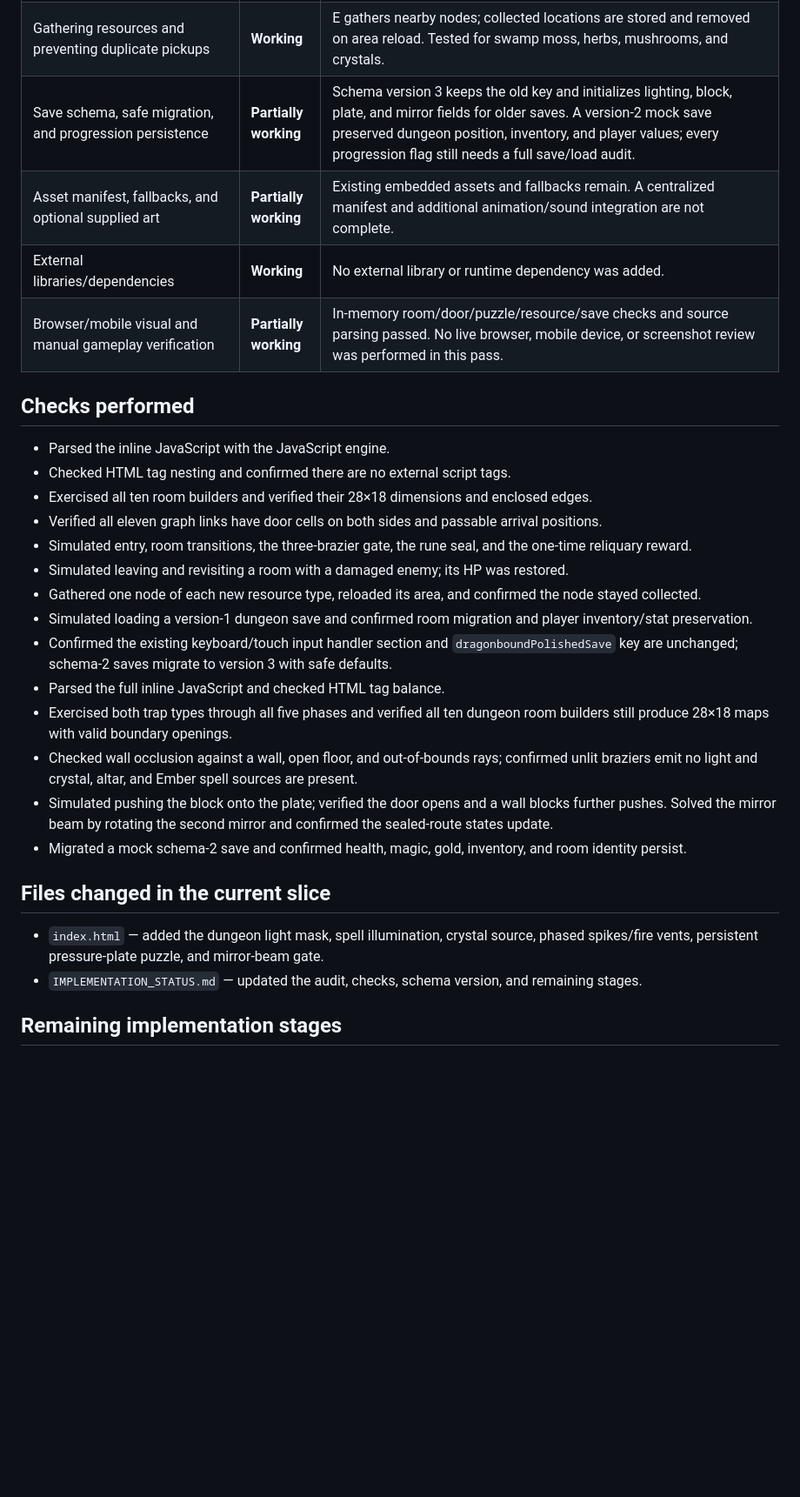
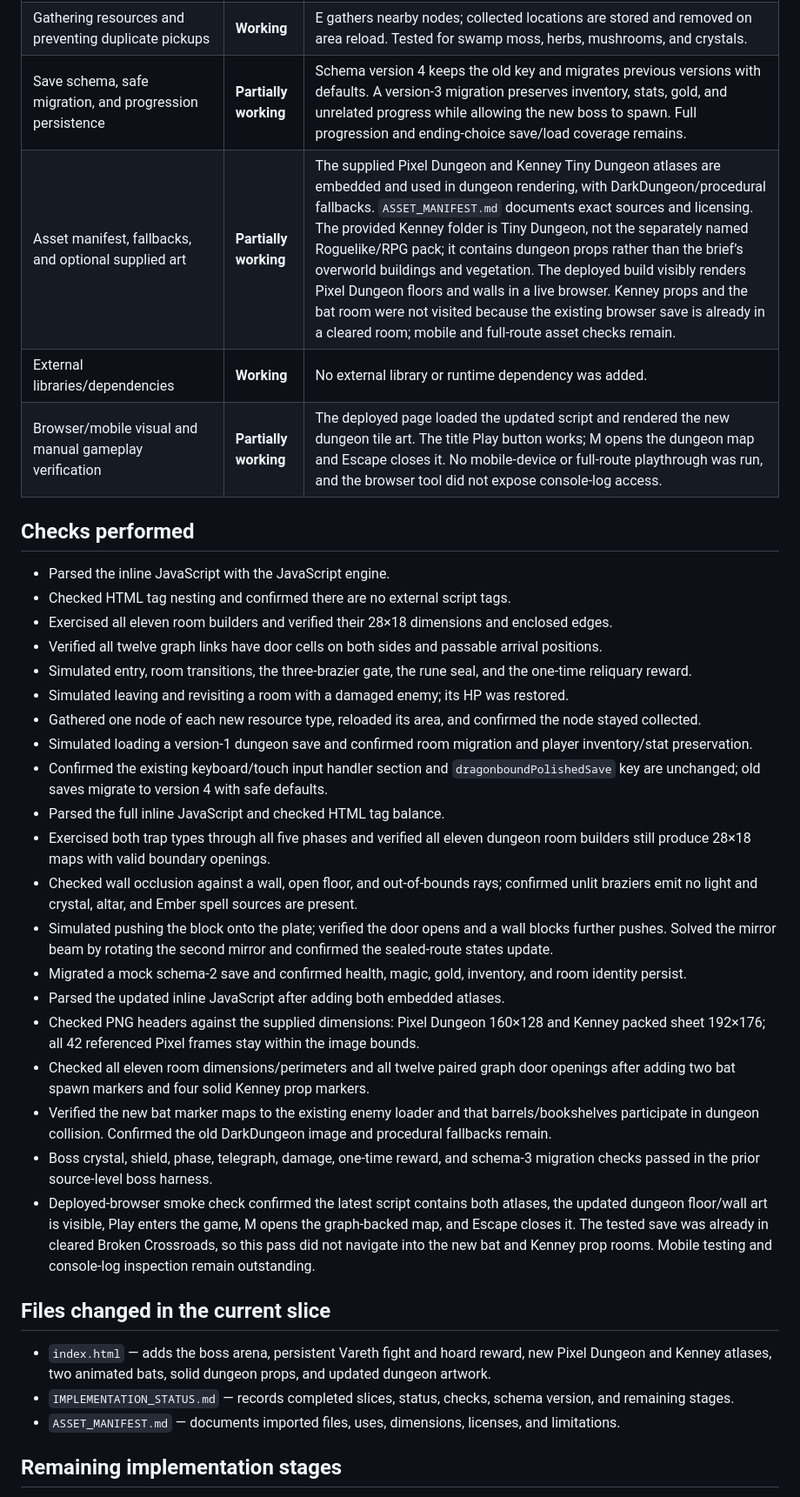
Before and after one commit to powerpug404/dragonbound-quest, a Markdown page: IMPLEMENTATION_STATUS.md, the part around one of its changes. Shown at 87% size. Drawn GitHub-style; blank space fills up the shorter version.

Commit message:
Update redesign status and asset coverage

```diff
--- a/IMPLEMENTATION_STATUS.md
+++ b/IMPLEMENTATION_STATUS.md
@@ -57,32 +62,39 @@ Project shape: one `index.html` containing the game markup, styles, JavaScript,
 | HUD, inventory, spellbook, journal, dialogue, shop, settings, and save UI | **Partially working** | Existing panels and actions remain, including inventory use, spells, quests, shop, settings, and local saves. Full overflow, focus restoration, and mobile layout testing is outstanding. |
 | Health, magic, hunger, cooking, and item use | **Partially working** | Existing stats and cooking remain. New mushroom nodes provide a way to acquire soup ingredients. Crafting, recipe coverage, hunger balance, and edge cases need a full audit. |
 | Gathering resources and preventing duplicate pickups | **Working** | E gathers nearby nodes; collected locations are stored and removed on area reload. Tested for swamp moss, herbs, mushrooms, and crystals. |
-| Save schema, safe migration, and progression persistence | **Partially working** | Schema version 3 keeps the old key and initializes lighting, block, plate, and mirror fields for older saves. A version-2 mock save preserved dungeon position, inventory, and player values; every progression flag still needs a full save/load audit. |
-| Asset manifest, fallbacks, and optional supplied art | **Partially working** | Existing embedded assets and fallbacks remain. A centralized manifest and additional animation/sound integration are not complete. |
+| Save schema, safe migration, and progression persistence | **Partially working** | Schema version 4 keeps the old key and migrates previous versions with defaults. A version-3 migration preserves inventory, stats, gold, and unrelated progress while allowing the new boss to spawn. Full progression and ending-choice save/load coverage remains. |
+| Asset manifest, fallbacks, and optional supplied art | **Partially working** | The supplied Pixel Dungeon and Kenney Tiny Dungeon atlases are embedded and used in dungeon rendering, with DarkDungeon/procedural fallbacks. `ASSET_MANIFEST.md` documents exact sources and licensing. The provided Kenney folder is Tiny Dungeon, not the separately named Roguelike/RPG pack; it contains dungeon props rather than the brief’s overworld buildings and vegetation. The deployed build visibly renders Pixel Dungeon floors and walls in a live browser. Kenney props and the bat room were not visited because the existing browser save is already in a cleared room; mobile and full-route asset checks remain. |
 | External libraries/dependencies | **Working** | No external library or runtime dependency was added. |
-| Browser/mobile visual and manual gameplay verification | **Partially working** | In-memory room/door/puzzle/resource/save checks and source parsing passed. No live browser, mobile device, or screenshot review was performed in this pass. |
+| Browser/mobile visual and manual gameplay verification | **Partially working** | The deployed page loaded the updated script and rendered the new dungeon tile art. The title Play button works; M opens the dungeon map and Escape closes it. No mobile-device or full-route playthrough was run, and the browser tool did not expose console-log access. |
 
 ## Checks performed
 
 - Parsed the inline JavaScript with the JavaScript engine.
 - Checked HTML tag nesting and confirmed there are no external script tags.
-- Exercised all ten room builders and verified their 28×18 dimensions and enclosed edges.
-- Verified all eleven graph links have door cells on both sides and passable arrival positions.
+- Exercised all eleven room builders and verified their 28×18 dimensions and enclosed edges.
+- Verified all twelve graph links have door cells on both sides and passable arrival positions.
 - Simulated entry, room transitions, the three-brazier gate, the rune seal, and the one-time reliquary reward.
 - Simulated leaving and revisiting a room with a damaged enemy; its HP was restored.
 - Gathered one node of each new resource type, reloaded its area, and confirmed the node stayed collected.
 - Simulated loading a version-1 dungeon save and confirmed room migration and player inventory/stat preservation.
-- Confirmed the existing keyboard/touch input handler section and `dragonboundPolishedSave` key are unchanged; schema-2 saves migrate to version 3 with safe defaults.
+- Confirmed the existing keyboard/touch input handler section and `dragonboundPolishedSave` key are unchanged; old saves migrate to version 4 with safe defaults.
 - Parsed the full inline JavaScript and checked HTML tag balance.
-- Exercised both trap types through all five phases and verified all ten dungeon room builders still produce 28×18 maps with valid boundary openings.
+- Exercised both trap types through all five phases and verified all eleven dungeon room builders still produce 28×18 maps with valid boundary openings.
 - Checked wall occlusion against a wall, open floor, and out-of-bounds rays; confirmed unlit braziers emit no light and crystal, altar, and Ember spell sources are present.
 - Simulated pushing the block onto the plate; verified the door opens and a wall blocks further pushes. Solved the mirror beam by rotating the second mirror and confirmed the sealed-route states update.
 - Migrated a mock schema-2 save and confirmed health, magic, gold, inventory, and room identity persist.
+- Parsed the updated inline JavaScript after adding both embedded atlases.
+- Checked PNG headers against the supplied dimensions: Pixel Dungeon 160×128 and Kenney packed sheet 192×176; all 42 referenced Pixel frames stay within the image bounds.
+- Checked all eleven room dimensions/perimeters and all twelve paired graph door openings after adding two bat spawn markers and four solid Kenney prop markers.
+- Verified the new bat marker maps to the existing enemy loader and that barrels/bookshelves participate in dungeon collision. Confirmed the old DarkDungeon image and procedural fallbacks remain.
+- Boss crystal, shield, phase, telegraph, damage, one-time reward, and schema-3 migration checks passed in the prior source-level boss harness.
+- Deployed-browser smoke check confirmed the latest script contains both atlases, the updated dungeon floor/wall art is visible, Play enters the game, M opens the graph-backed map, and Escape closes it. The tested save was already in cleared Broken Crossroads, so this pass did not navigate into the new bat and Kenney prop rooms. Mobile testing and console-log inspection remain outstanding.
 
 ## Files changed in the current slice
 
-- `index.html` — added the dungeon light mask, spell illumination, crystal source, phased spikes/fire vents, persistent pressure-plate puzzle, and mirror-beam gate.
-- `IMPLEMENTATION_STATUS.md` — updated the audit, checks, schema version, and remaining stages.
+- `index.html` — adds the boss arena, persistent Vareth fight and hoard reward, new Pixel Dungeon and Kenney atlases, two animated bats, solid dungeon props, and updated dungeon artwork.
+- `IMPLEMENTATION_STATUS.md` — records completed slices, status, checks, schema version, and remaining stages.
+- `ASSET_MANIFEST.md` — documents imported files, uses, dimensions, licenses, and limitations.
 
 ## Remaining implementation stages
 
```
Also changed, not shown: other parts of IMPLEMENTATION_STATUS.md (+16 -10 lines).
